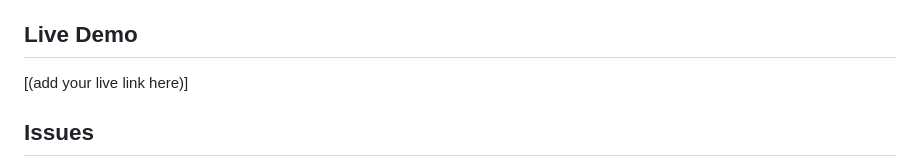
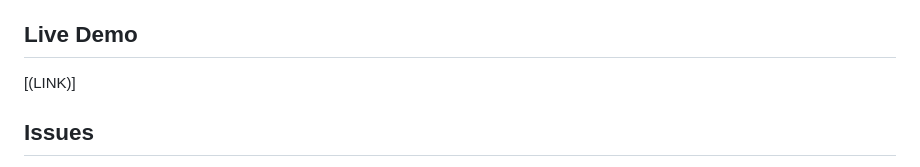
Before and after one commit to DanKaufmanDev/Chiptuned, a Markdown page: README.md, the part around one of its changes. Drawn GitHub-style.

```diff
--- a/README.md
+++ b/README.md
@@ -14,7 +14,7 @@ This app began as a personal tool for designing game music and retro sound effec
 After refining the workflow for internal use, I realized this tool could help other musicians, game developers, and retro music enthusiasts — so I polished the UI, added export support, and released it as a free web app for everyone.
 
 ## Live Demo
-[(add your live link here)]
+[(LINK)]
 
 ## Issues
 List of [Known Issues/Bugs](https://github.com/DanKaufmanDev/Chiptuned/issues)\
```
Also changed, not shown: other parts of README.md (+1 -1 lines).
